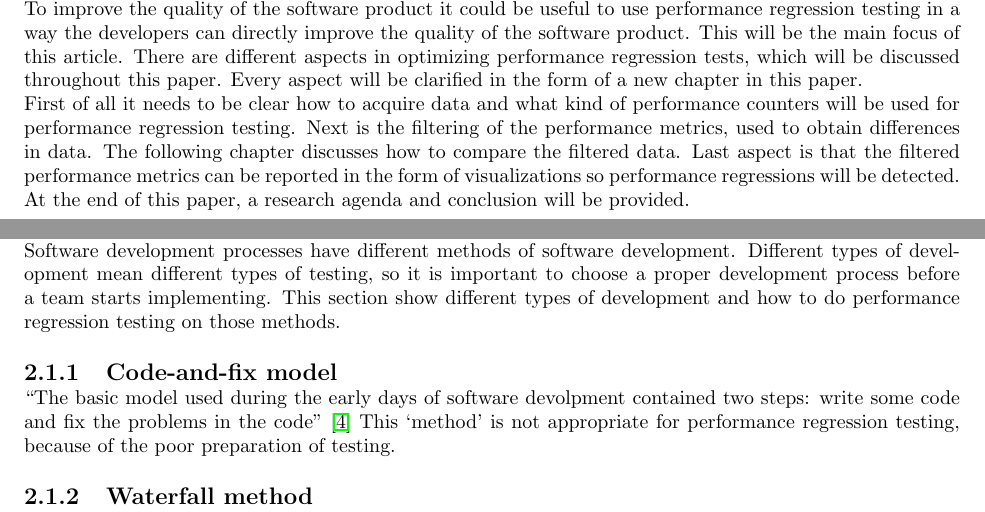
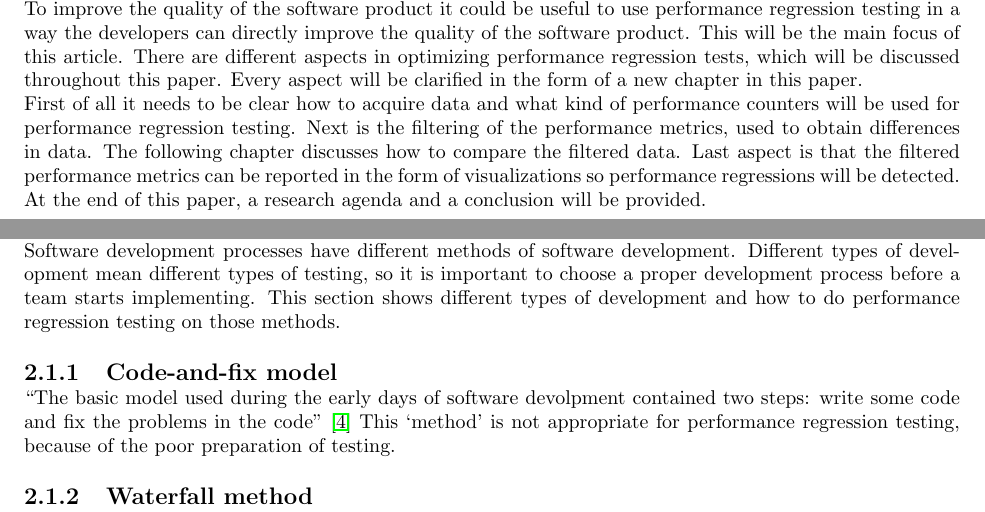
Before and after one commit to steffansluis/ti3706, a LaTeX thesis (src/report.tex, which reads src/gathering/gathering.tex, src/introduction/introduction.tex): two parts of pages 7 and 8 of 16, joined at a grey line, cut so that both start at the same text. Compiled offline with pdfLaTeX.

Commit message:
Spell check

```diff
--- a/src/gathering/gathering.tex
+++ b/src/gathering/gathering.tex
@@ -1,6 +1,6 @@
 This chapter will explain how the gathering of useful data will be done. First it will explain the organising aspects, where the second part is about how to present data in the form of performance counters.
 \section{Method of development}
-Software development processes have different methods of software development. Different types of development mean different types of testing, so it is important to choose a proper development process before a team starts implementing. This section show different types of development and how to do performance regression testing on those methods.
+Software development processes have different methods of software development. Different types of development mean different types of testing, so it is important to choose a proper development process before a team starts implementing. This section shows different types of development and how to do performance regression testing on those methods.
 \subsection{Code-and-fix model}
 ``The basic model used during the early days of software devolpment contained two steps: write some code and fix the problems in the code'' \cite{boehm1988spiral} This `method' is not appropriate for performance regression testing, because of the poor preparation of testing.
 
--- a/src/introduction/introduction.tex
+++ b/src/introduction/introduction.tex
@@ -5,4 +5,4 @@ previous releases, although the new version behaves correctly.''\cite{foo2010min
 Performance regression testing can be seen as the combination of regression testing and performance testing. ``Regression tesing is the retesting of software following modifications.''\cite{rothermel2001prioritizing} Performance testing is testing performance requirements and specifications of it.\cite{gan2006software}
 
 To improve the quality of the software product it could be useful to use performance regression testing in a way the developers can
-directly improve the quality of the software product. This will be the main focus of this article. There are different aspects in optimizing performance regression tests, which will be discussed throughout this paper. Every aspect will be clarified in the form of a new chapter in this paper. \\ First of all it needs to be clear how to acquire data and what kind of performance counters will be used for performance regression testing. Next is the filtering of the performance metrics, used to obtain differences in data. The following chapter discusses how to compare the filtered data. Last aspect is that the filtered performance metrics can be reported in the form of visualizations so performance regressions will be detected. At the end of this paper, a research agenda and conclusion will be provided.
+directly improve the quality of the software product. This will be the main focus of this article. There are different aspects in optimizing performance regression tests, which will be discussed throughout this paper. Every aspect will be clarified in the form of a new chapter in this paper. \\ First of all it needs to be clear how to acquire data and what kind of performance counters will be used for performance regression testing. Next is the filtering of the performance metrics, used to obtain differences in data. The following chapter discusses how to compare the filtered data. Last aspect is that the filtered performance metrics can be reported in the form of visualizations so performance regressions will be detected. At the end of this paper, a research agenda and a conclusion will be provided.
```
